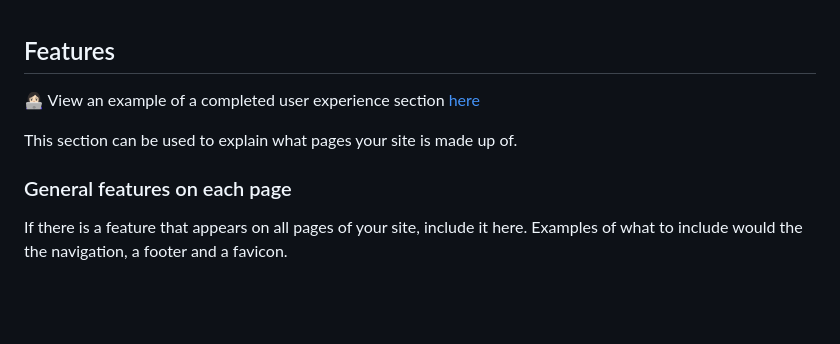
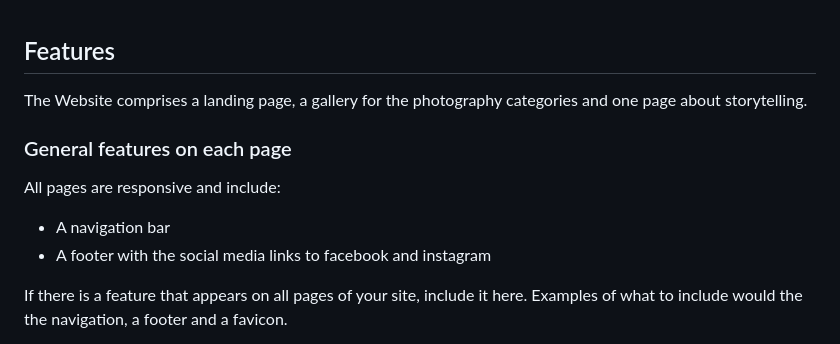
Before and after one commit to ellikarg/firsteverproject, a Markdown page: alessiomida_readme.md, the part around the change. GitHub-like rendering; blank space fills up the shorter version.

Commit message:
Update and rename milestone1_readme.md to alessiomida_readme.md
Add general features

```diff
--- a/milestone1_readme.md
+++ b/alessiomida_readme.md
@@ -109,11 +109,15 @@ Storytelling page:<br>
 
 ## Features
 
-👩🏻‍💻 View an example of a completed user experience section [here](https://github.com/kera-cudmore/TheQuizArms#Features)
-
-This section can be used to explain what pages your site is made up of.
+The Website comprises a landing page, a gallery for the photography categories and one page about storytelling.<br>
 
 ### General features on each page
+
+All pages are responsive and include:<br>
+<ul>
+ <li>A navigation bar</li>
+ <li>A footer with the social media links to facebook and instagram</li>
+</ul>
 
 If there is a feature that appears on all pages of your site, include it here. Examples of what to include would the the navigation, a footer and a favicon.
 
```
